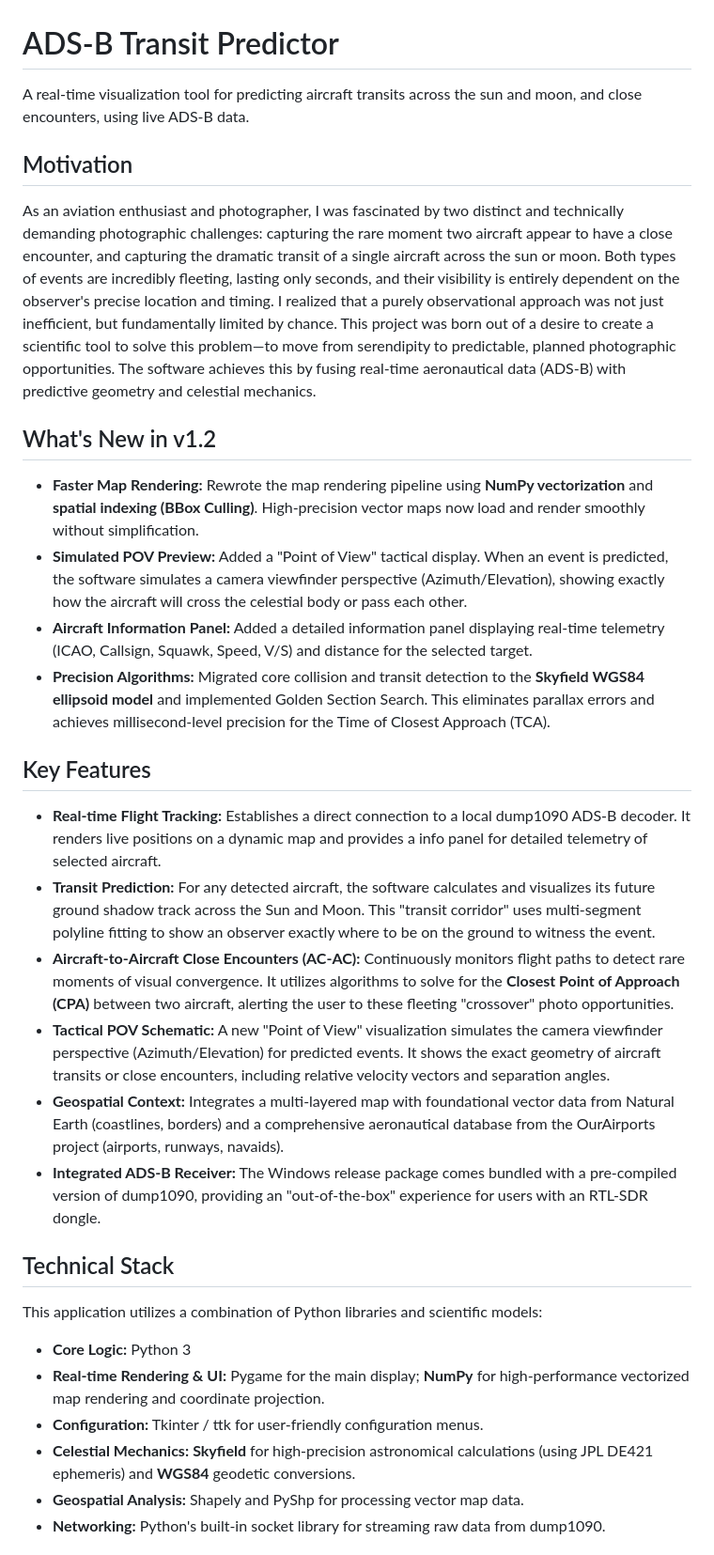
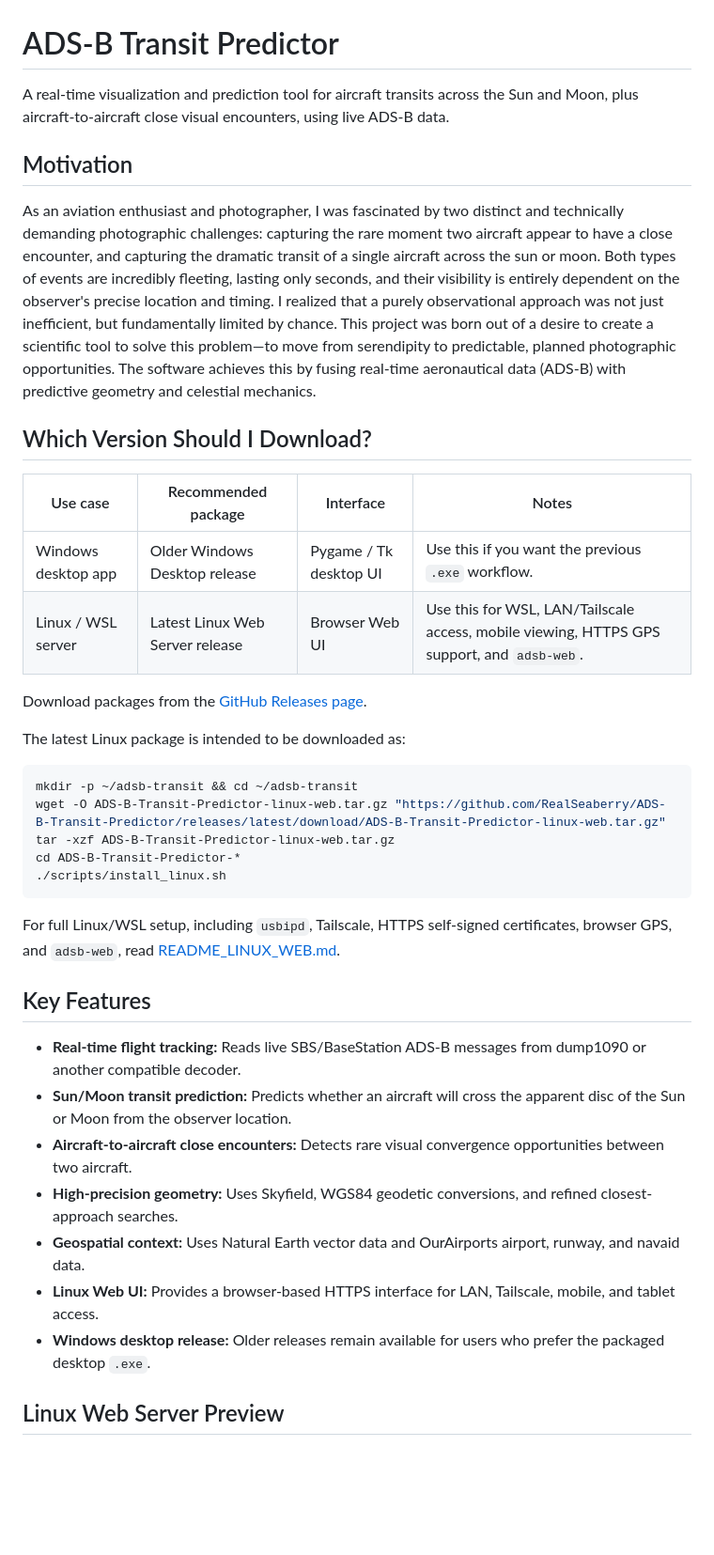
Before and after one commit to RealSeaberry/ADS-B-Transit-Predictor, a Markdown page: README.md, the part around the change printed below. Shown: that part at 94% size. GitHub-like rendering; blank space fills up the shorter version.

````diff
--- a/README.md
+++ b/README.md
@@ -1,31 +1,40 @@
 # ADS-B Transit Predictor
 
-A real-time visualization tool for predicting aircraft transits across the sun and moon, and close encounters, using live ADS-B data.
+A real-time visualization and prediction tool for aircraft transits across the Sun and Moon, plus aircraft-to-aircraft close visual encounters, using live ADS-B data.
 
 ## Motivation
 As an aviation enthusiast and photographer, I was fascinated by two distinct and technically demanding photographic challenges: capturing the rare moment two aircraft appear to have a close encounter, and capturing the dramatic transit of a single aircraft across the sun or moon. Both types of events are incredibly fleeting, lasting only seconds, and their visibility is entirely dependent on the observer's precise location and timing. I realized that a purely observational approach was not just inefficient, but fundamentally limited by chance. This project was born out of a desire to create a scientific tool to solve this problem—to move from serendipity to predictable, planned photographic opportunities. The software achieves this by fusing real-time aeronautical data (ADS-B) with predictive geometry and celestial mechanics.
 
-## What's New in v1.2
-*   **Faster Map Rendering:** Rewrote the map rendering pipeline using **NumPy vectorization** and **spatial indexing (BBox Culling)**. High-precision vector maps now load and render smoothly without simplification.
-*   **Simulated POV Preview:** Added a "Point of View" tactical display. When an event is predicted, the software simulates a camera viewfinder perspective (Azimuth/Elevation), showing exactly how the aircraft will cross the celestial body or pass each other.
-*   **Aircraft Information Panel:** Added a detailed information panel displaying real-time telemetry (ICAO, Callsign, Squawk, Speed, V/S) and distance for the selected target.
-*   **Precision Algorithms:** Migrated core collision and transit detection to the **Skyfield WGS84 ellipsoid model** and implemented Golden Section Search. This eliminates parallax errors and achieves millisecond-level precision for the Time of Closest Approach (TCA).
+## Which Version Should I Download?
+
+| Use case | Recommended package | Interface | Notes |
+|---|---|---|---|
+| Windows desktop app | Older Windows Desktop release | Pygame / Tk desktop UI | Use this if you want the previous `.exe` workflow. |
+| Linux / WSL server | Latest Linux Web Server release | Browser Web UI | Use this for WSL, LAN/Tailscale access, mobile viewing, HTTPS GPS support, and `adsb-web`. |
+
+Download packages from the [GitHub Releases page](https://github.com/RealSeaberry/ADS-B-Transit-Predictor/releases).
+
+The latest Linux package is intended to be downloaded as:
+
+```bash
+mkdir -p ~/adsb-transit && cd ~/adsb-transit
+wget -O ADS-B-Transit-Predictor-linux-web.tar.gz "https://github.com/RealSeaberry/ADS-B-Transit-Predictor/releases/latest/download/ADS-B-Transit-Predictor-linux-web.tar.gz"
+tar -xzf ADS-B-Transit-Predictor-linux-web.tar.gz
+cd ADS-B-Transit-Predictor-*
+./scripts/install_linux.sh
+```
+
+For full Linux/WSL setup, including `usbipd`, Tailscale, HTTPS self-signed certificates, browser GPS, and `adsb-web`, read [README_LINUX_WEB.md](README_LINUX_WEB.md).
 
 ## Key Features
-*   **Real-time Flight Tracking:** Establishes a direct connection to a local dump1090 ADS-B decoder. It renders live positions on a dynamic map and provides a info panel for detailed telemetry of selected aircraft.
-*   **Transit Prediction:** For any detected aircraft, the software calculates and visualizes its future ground shadow track across the Sun and Moon. This "transit corridor" uses multi-segment polyline fitting to show an observer exactly where to be on the ground to witness the event.
-*   **Aircraft-to-Aircraft Close Encounters (AC-AC):** Continuously monitors flight paths to detect rare moments of visual convergence. It utilizes algorithms to solve for the **Closest Point of Approach (CPA)** between two aircraft, alerting the user to these fleeting "crossover" photo opportunities.
-*   **Tactical POV Schematic:** A new "Point of View" visualization simulates the camera viewfinder perspective (Azimuth/Elevation) for predicted events. It shows the exact geometry of aircraft transits or close encounters, including relative velocity vectors and separation angles.
-*   **Geospatial Context:** Integrates a multi-layered map with foundational vector data from Natural Earth (coastlines, borders) and a comprehensive aeronautical database from the OurAirports project (airports, runways, navaids).
-*   **Integrated ADS-B Receiver:** The Windows release package comes bundled with a pre-compiled version of dump1090, providing an "out-of-the-box" experience for users with an RTL-SDR dongle.
 
-## Technical Stack
-This application utilizes a combination of Python libraries and scientific models:
+* **Real-time flight tracking:** Reads live SBS/BaseStation ADS-B messages from dump1090 or another compatible decoder.
+* **Sun/Moon transit prediction:** Predicts whether an aircraft will cross the apparent disc of the Sun or Moon from the observer location.
+* **Aircraft-to-aircraft close encounters:** Detects rare visual convergence opportunities between two aircraft.
+* **High-precision geometry:** Uses Skyfield, WGS84 geodetic conversions, and refined closest-approach searches.
+* **Geospatial context:** Uses Natural Earth vector data and OurAirports airport, runway, and navaid data.
+* **Linux Web UI:** Provides a browser-based HTTPS interface for LAN, Tailscale, mobile, and tablet access.
+* **Windows desktop release:** Older releases remain available for users who prefer the packaged desktop `.exe`.
 
-*   **Core Logic:** Python 3
-*   **Real-time Rendering & UI:** Pygame for the main display; **NumPy** for high-performance vectorized map rendering and coordinate projection.
-*   **Configuration:** Tkinter / ttk for user-friendly configuration menus.
-*   **Celestial Mechanics:** **Skyfield** for high-precision astronomical calculations (using JPL DE421 ephemeris) and **WGS84** geodetic conversions.
-*   **Geospatial Analysis:** Shapely and PyShp for processing vector map data.
-*   **Networking:** Python's built-in socket library for streaming raw data from dump1090.
+## Linux Web Server Preview
 
````
Also changed, not shown: other parts of README.md (+55 -25 lines), README_LINUX_WEB.md (added, +187 -0 lines), web_ui/README.md (added, +109 -0 lines), assets/Screenshot_5.jpg (added), assets/Screenshot_6.jpg (added), assets/Screenshot_7.jpg (added), 14 other files.
